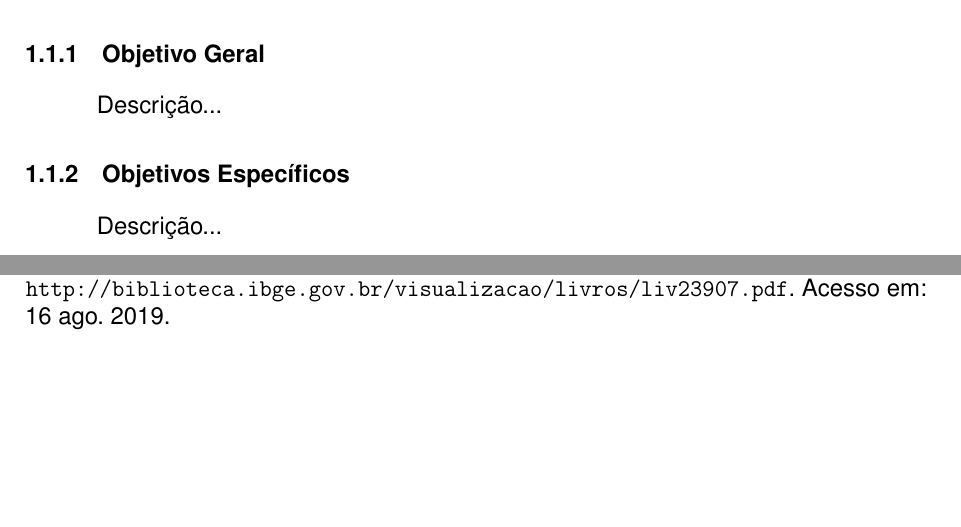
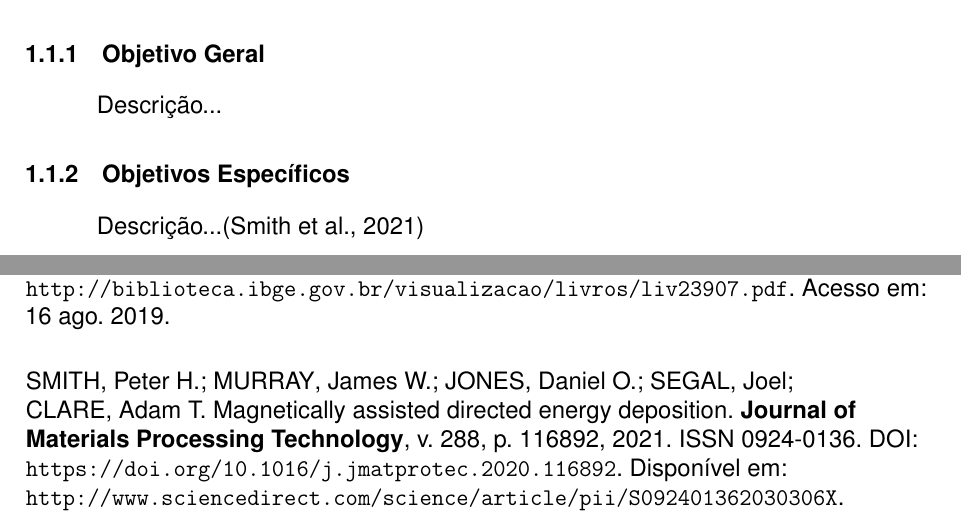
Before and after one commit to amaralc/ufsc-latex-template-rn-46-2019, a LaTeX thesis (main.tex, which reads chapters/1-chapter.tex): two parts of pages 16 and 22 of 24, joined at a grey line, cut so that both start at the same text, the shorter picture padded with empty space. Compiled offline with pdfLaTeX.

Commit message:
FIX / Delete cache

```diff
--- a/chapters/1-chapter.tex
+++ b/chapters/1-chapter.tex
@@ -32,4 +32,4 @@ Descrição...
 \subsection{Objetivos Específicos}
 % ----------------------------------------------------------
 
-Descrição...
+Descrição...\cite{SMITH2021116892}
```
Also changed, not shown: main.pdf, 4 other files.
